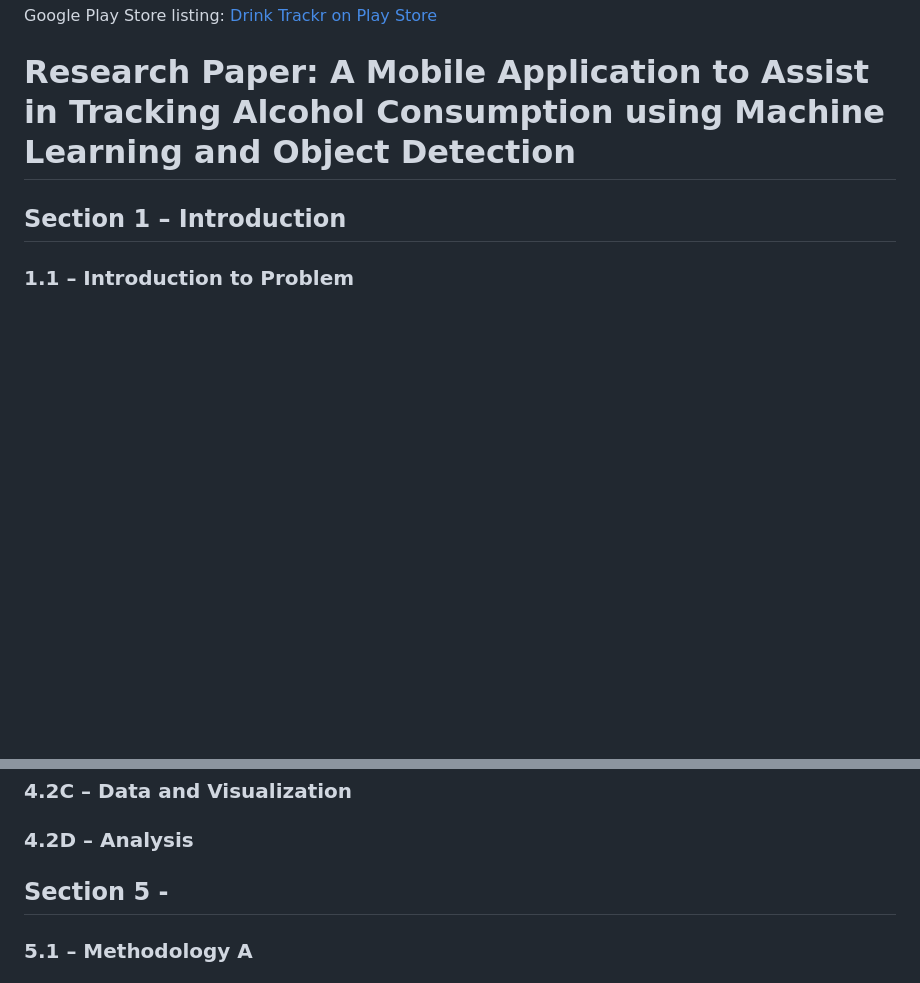
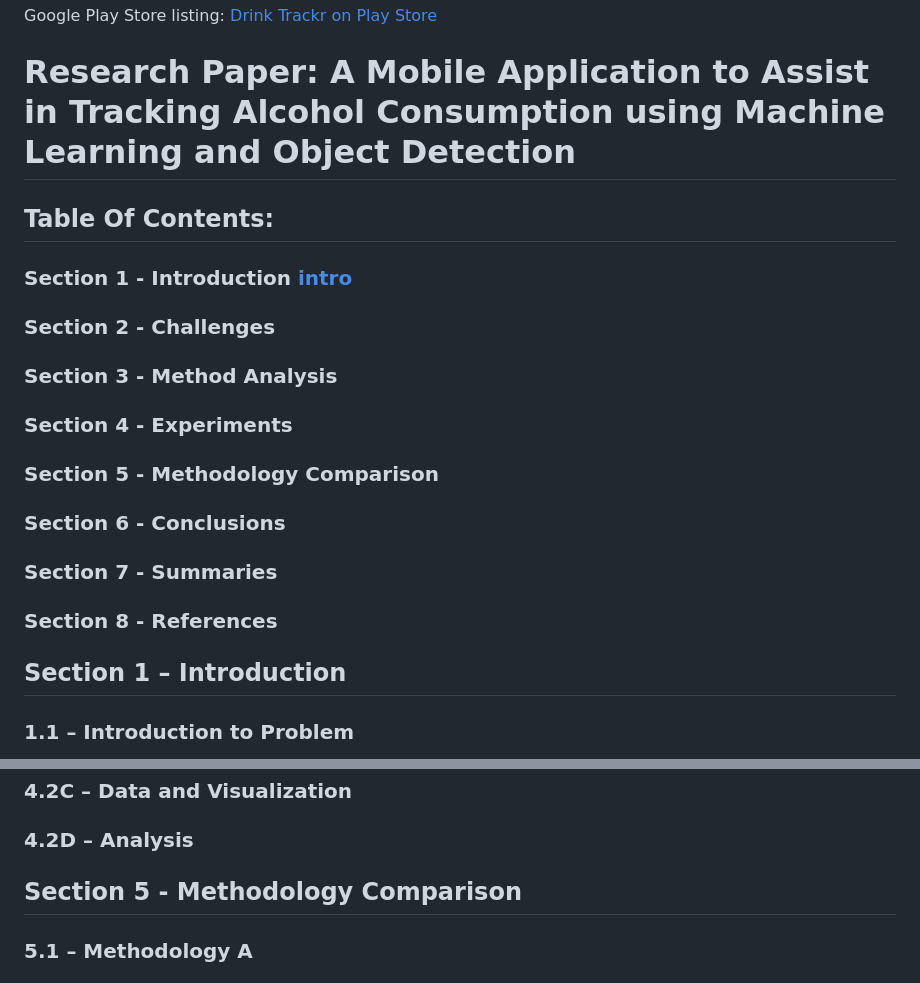
Before and after one commit to JeremyTaraba/alcohol_tracker, a Markdown page: README.md, 2 parts joined by grey strips. Rendered like a GitHub page; blank space fills up the shorter version.

```diff
--- a/README.md
+++ b/README.md
@@ -44,6 +44,27 @@ Google Play Store listing: [Drink Trackr on Play Store](https://play.google.com/
 
 # Research Paper: A Mobile Application to Assist in Tracking Alcohol Consumption using Machine Learning and Object Detection
 
+## Table Of Contents:
+
+### Section 1 - Introduction [intro](#section-1)
+
+### Section 2 - Challenges
+
+### Section 3 - Method Analysis
+
+### Section 4 - Experiments
+
+### Section 5 - Methodology Comparison
+
+### Section 6 - Conclusions
+
+### Section 7 - Summaries
+
+### Section 8 - References
+
+
+
+
 ## Section 1 – Introduction
 ### 1.1 – Introduction to Problem
 
@@ -141,7 +162,7 @@ For the blood alcohol level, we have created a function which will calculate and
 
 
 
-## Section 5 -
+## Section 5 - Methodology Comparison
 
 ### 5.1 – Methodology A
 
```
Also changed, not shown: other parts of README.md (+1 -1 lines).
